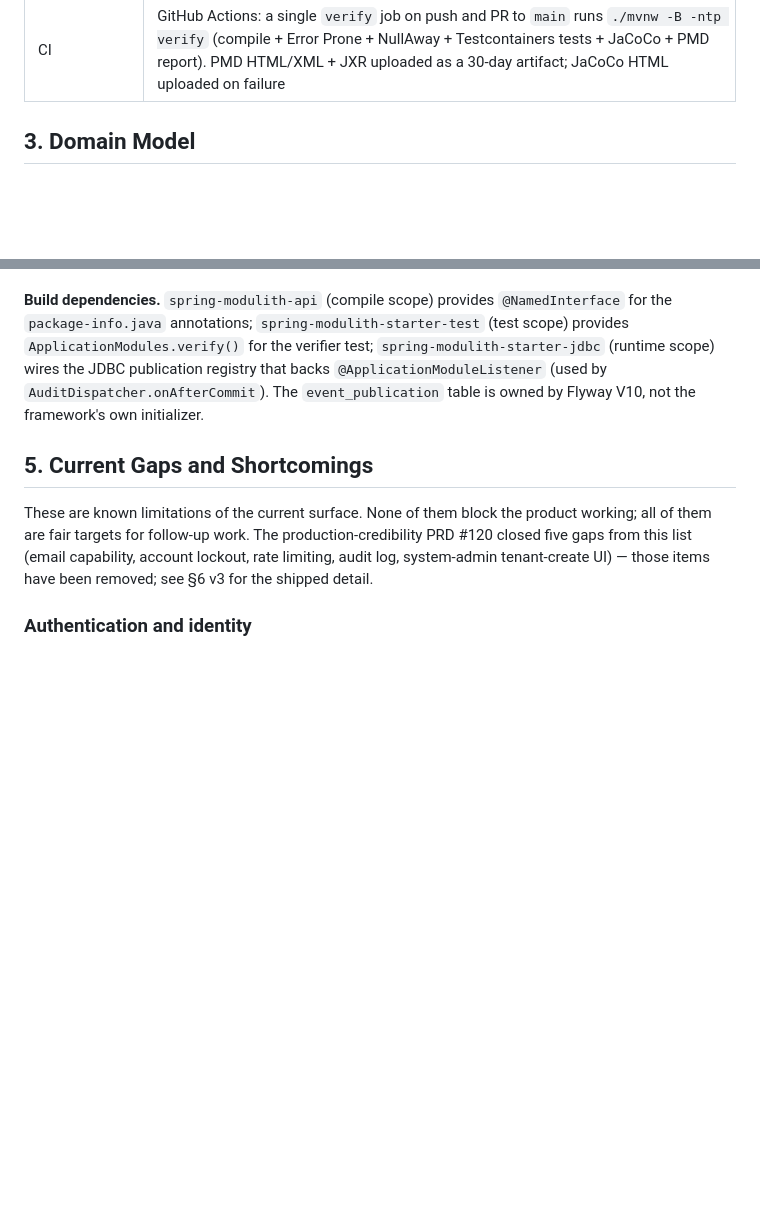
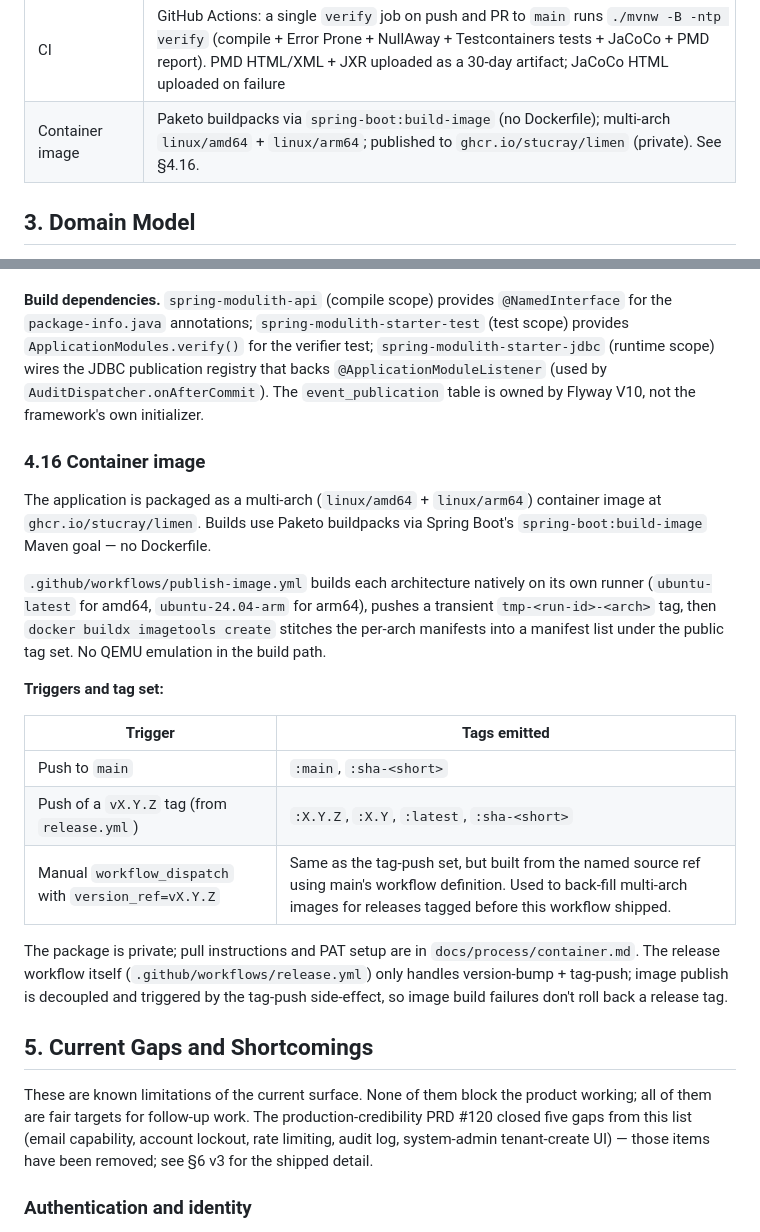
Before and after one commit to stucray/limen, a Markdown page: docs/reference/architecture.md, 2 parts joined by grey strips. Drawn GitHub-style; blank space fills up the shorter version.

Commit message:
docs: document multi-arch container image publish (#159)
Adds a Container image row to §2 Stack and a new §4.16 covering the
publish-image.yml workflow: Paketo buildpacks, native per-arch matrix
(amd64 + arm64), manifest-list stitching via buildx imagetools, the
trigger-and-tag table including the version_ref republish dispatch,
and the decoupling from release.yml.

Co-authored-by: Claude Opus 4.7 (1M context) <noreply@anthropic.com>

```diff
--- a/docs/reference/architecture.md
+++ b/docs/reference/architecture.md
@@ -33,6 +33,7 @@ Concretely, Limen provides:
 | Build | Maven |
 | Static analysis | Error Prone (compile-time bug detection); NullAway in `ERROR` mode (JSpecify, production code only — disabled on test compile); PMD report-only (complexity rules in `pmd-ruleset.xml`); JaCoCo coverage; Maven JXR for source cross-references |
 | CI | GitHub Actions: a single `verify` job on push and PR to `main` runs `./mvnw -B -ntp verify` (compile + Error Prone + NullAway + Testcontainers tests + JaCoCo + PMD report). PMD HTML/XML + JXR uploaded as a 30-day artifact; JaCoCo HTML uploaded on failure |
+| Container image | Paketo buildpacks via `spring-boot:build-image` (no Dockerfile); multi-arch `linux/amd64` + `linux/arm64`; published to `ghcr.io/stucray/limen` (private). See §4.16. |
 
 ## 3. Domain Model
 
@@ -607,6 +608,22 @@ Other sub-packages (e.g. `audit.dispatch`, `auth.lockout`, `security.ratelimit`)
 
 **Build dependencies.** `spring-modulith-api` (compile scope) provides `@NamedInterface` for the `package-info.java` annotations; `spring-modulith-starter-test` (test scope) provides `ApplicationModules.verify()` for the verifier test; `spring-modulith-starter-jdbc` (runtime scope) wires the JDBC publication registry that backs `@ApplicationModuleListener` (used by `AuditDispatcher.onAfterCommit`). The `event_publication` table is owned by Flyway V10, not the framework's own initializer.
 
+### 4.16 Container image
+
+The application is packaged as a multi-arch (`linux/amd64` + `linux/arm64`) container image at `ghcr.io/stucray/limen`. Builds use Paketo buildpacks via Spring Boot's `spring-boot:build-image` Maven goal — no Dockerfile.
+
+`.github/workflows/publish-image.yml` builds each architecture natively on its own runner (`ubuntu-latest` for amd64, `ubuntu-24.04-arm` for arm64), pushes a transient `tmp-<run-id>-<arch>` tag, then `docker buildx imagetools create` stitches the per-arch manifests into a manifest list under the public tag set. No QEMU emulation in the build path.
+
+**Triggers and tag set:**
+
+| Trigger | Tags emitted |
+|---|---|
+| Push to `main` | `:main`, `:sha-<short>` |
+| Push of a `vX.Y.Z` tag (from `release.yml`) | `:X.Y.Z`, `:X.Y`, `:latest`, `:sha-<short>` |
+| Manual `workflow_dispatch` with `version_ref=vX.Y.Z` | Same as the tag-push set, but built from the named source ref using main's workflow definition. Used to back-fill multi-arch images for releases tagged before this workflow shipped. |
+
+The package is private; pull instructions and PAT setup are in `docs/process/container.md`. The release workflow itself (`.github/workflows/release.yml`) only handles version-bump + tag-push; image publish is decoupled and triggered by the tag-push side-effect, so image build failures don't roll back a release tag.
+
 ## 5. Current Gaps and Shortcomings
 
 These are known limitations of the current surface. None of them block the product working; all of them are fair targets for follow-up work. The production-credibility PRD #120 closed five gaps from this list (email capability, account lockout, rate limiting, audit log, system-admin tenant-create UI) — those items have been removed; see §6 v3 for the shipped detail.
```
